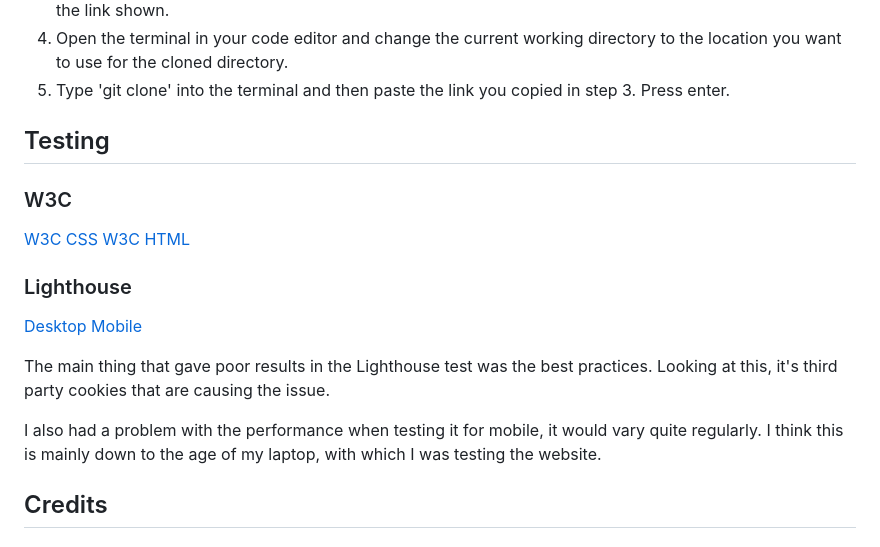
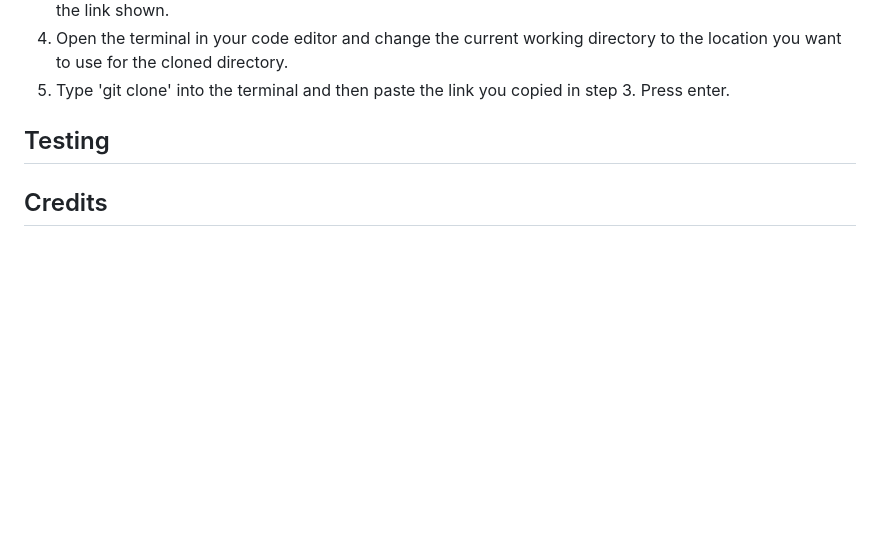
Before and after one commit to JayScarrott/mr-johnson, a Markdown page: readme.md, the part around the change. Rendered like a GitHub page; blank space fills up the shorter version.

Commit message:
create testing md

```diff
--- a/readme.md
+++ b/readme.md
@@ -170,20 +170,6 @@ My website was used to deploy my website, the instructions are as follows:
 
 ## Testing
 
-### W3C
-
-[W3C CSS](assets/readme/w3c-css.jpg)
-[W3C HTML](assets/readme/w3c-html.jpg)
-
-### Lighthouse
-
-[Desktop](assets/readme/lighthouse-desktop.jpg)
-[Mobile](assets/readme/lighthouse-mobile.jpg)
-
-The main thing that gave poor results in the Lighthouse test was the best practices. Looking at this, it's third party cookies that are causing the issue.
-
-I also had a problem with the performance when testing it for mobile, it would vary quite regularly. I think  this is mainly down to the age of my laptop, with which I was testing the website.
-
 ## Credits
 
 ### Code Used
```
Also changed, not shown: testing.md (added, +36 -0 lines).
